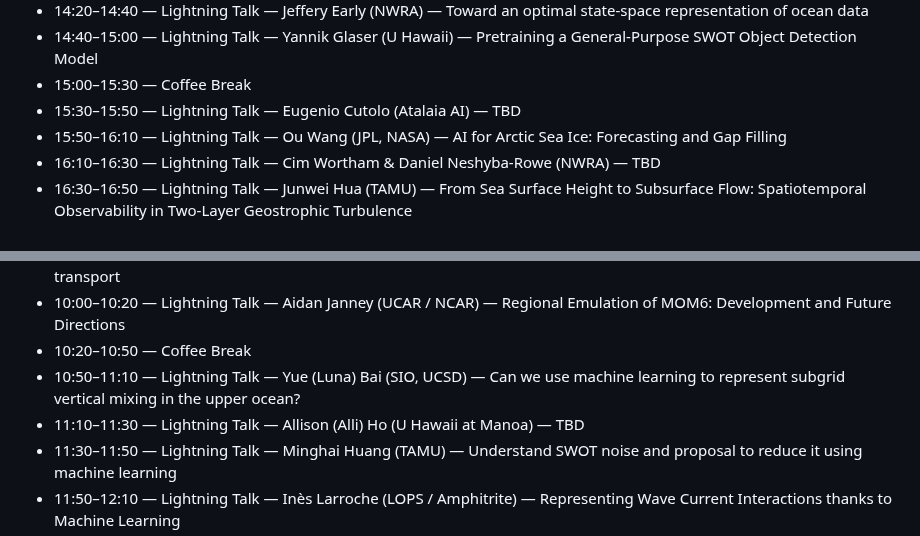
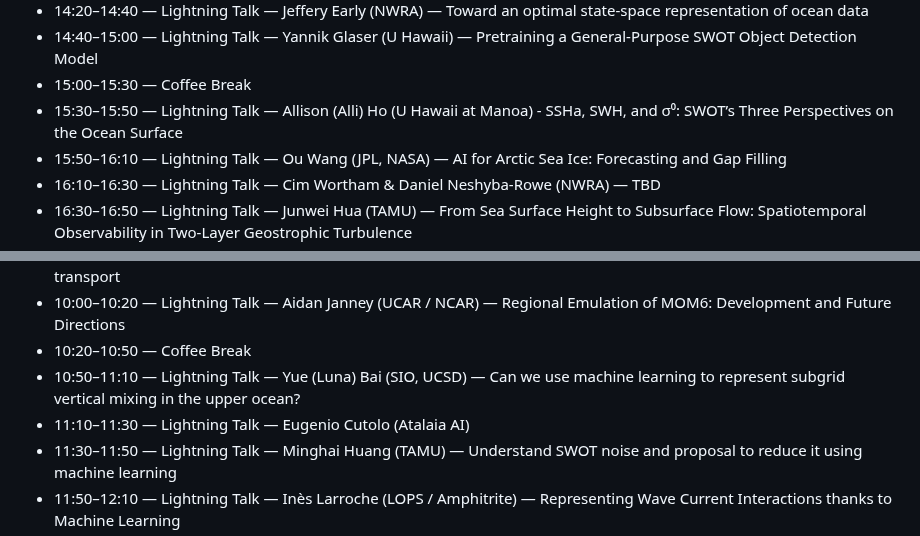
Before and after one commit to AI-for-Ocean/workshop2026, a Markdown page: README.md, 2 parts joined by grey strips. Drawn GitHub-style.

Commit message:
switched Alli and Eugenio's talks

```diff
--- a/README.md
+++ b/README.md
@@ -44,7 +44,7 @@
 - 14:20–14:40 — Lightning Talk — Jeffery Early (NWRA) — Toward an optimal state-space representation of ocean data
 - 14:40–15:00 — Lightning Talk — Yannik Glaser (U Hawaii) — Pretraining a General-Purpose SWOT Object Detection Model
 - 15:00–15:30 — Coffee Break
-- 15:30–15:50 — Lightning Talk — Eugenio Cutolo (Atalaia AI) — TBD
+- 15:30–15:50 — Lightning Talk — Allison (Alli) Ho (U Hawaii at Manoa) - SSHa, SWH, and σ⁰: SWOT’s Three Perspectives on the Ocean Surface
 - 15:50–16:10 — Lightning Talk — Ou Wang (JPL, NASA) — AI for Arctic Sea Ice: Forecasting and Gap Filling
 - 16:10–16:30 — Lightning Talk — Cim Wortham & Daniel Neshyba-Rowe (NWRA) — TBD
 - 16:30–16:50 — Lightning Talk — Junwei Hua (TAMU) — From Sea Surface Height to Subsurface Flow: Spatiotemporal Observability in Two-Layer Geostrophic Turbulence
@@ -59,7 +59,7 @@
 - 10:00–10:20 — Lightning Talk — Aidan Janney (UCAR / NCAR) — Regional Emulation of MOM6: Development and Future Directions
 - 10:20–10:50 — Coffee Break
 - 10:50–11:10 — Lightning Talk — Yue (Luna) Bai (SIO, UCSD) — Can we use machine learning to represent subgrid vertical mixing in the upper ocean?
-- 11:10–11:30 — Lightning Talk — Allison (Alli) Ho (U Hawaii at Manoa) — TBD
+- 11:10–11:30 — Lightning Talk — Eugenio Cutolo (Atalaia AI)
 - 11:30–11:50 — Lightning Talk — Minghai Huang (TAMU) — Understand SWOT noise and proposal to reduce it using machine learning
 - 11:50–12:10 — Lightning Talk — Inès Larroche (LOPS / Amphitrite) — Representing Wave Current Interactions thanks to Machine Learning
 - 12:10–13:40 — Lunch
```
